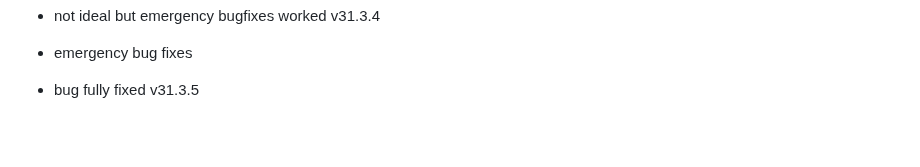
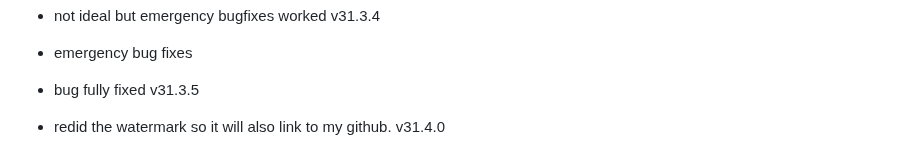
Before and after one commit to fish-aimf/sweetescape.github.io, a Markdown page: changelog.md, the part around the change. Rendered like a GitHub page; blank space fills up the shorter version.

```diff
--- a/changelog.md
+++ b/changelog.md
@@ -223,3 +223,4 @@
 - not ideal but emergency bugfixes worked v31.3.4
 - emergency bug fixes
 - bug fully fixed v31.3.5
+- redid the watermark so it will also link to my github. v31.4.0
```
